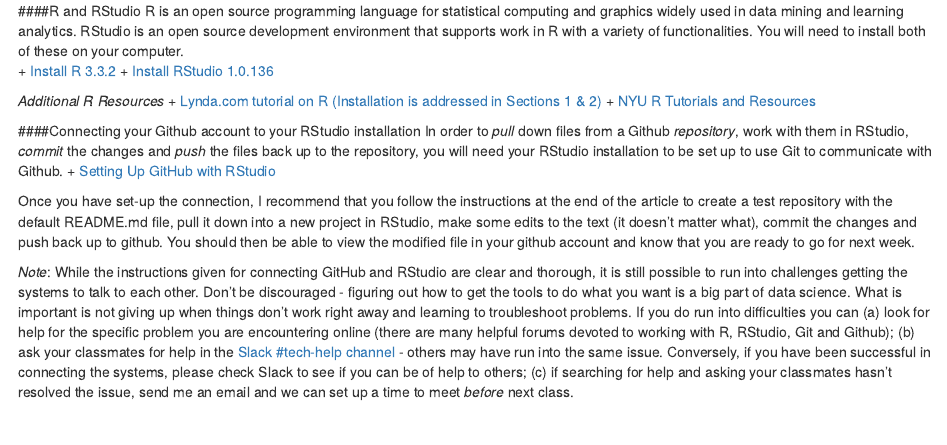
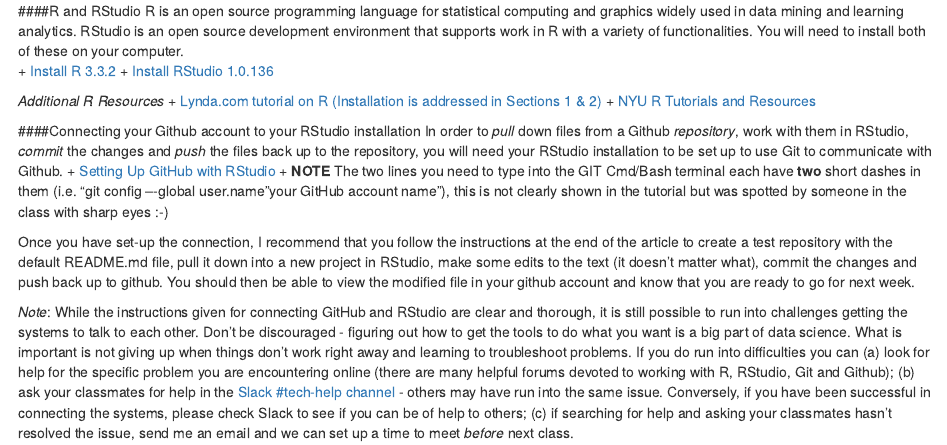
Before and after one commit to sr4918/syllabus, an R Markdown document (SoftwareAndTools.Rmd): the page in a window 1100 px wide, from 390 px down. Rendered offline with R 4.5, knitr and Pandoc, with nearby package versions.

Commit message:
Added Tip

```diff
--- a/SoftwareAndTools.Rmd
+++ b/SoftwareAndTools.Rmd
@@ -32,6 +32,7 @@
 ####Connecting your Github account to your RStudio installation
 In order to *pull* down files from a Github *repository*, work with them in RStudio, *commit* the changes and *push* the files back up to the repository, you will need your RStudio installation to be set up to use Git to communicate with Github.
   + [Setting Up GitHub with RStudio](http://www.molecularecologist.com/2013/11/using-github-with-r-and-rstudio/)
+  + **NOTE** The two lines you need to type into the GIT Cmd/Bash terminal each have **two** short dashes in them (i.e. "git config –-global user.name "your GitHub account name"), this is not clearly shown in the tutorial but was spotted by someone in the class with sharp eyes :-)
 
 Once you have set-up the connection, I recommend that you follow the instructions at the end of the article to create a test repository with the default README.md file, pull it down into a new project in RStudio, make some edits to the text (it doesn't matter what), commit the changes and push back up to github. You should then be able to view the modified file in your github account and know that you are ready to go for next week.
 
```
